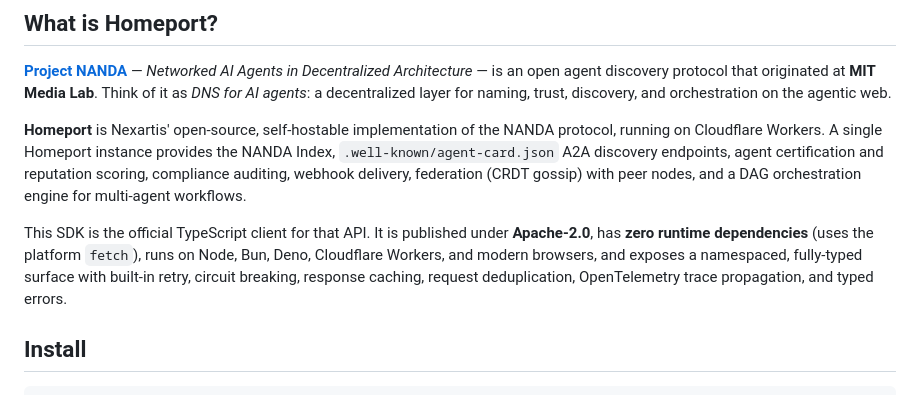
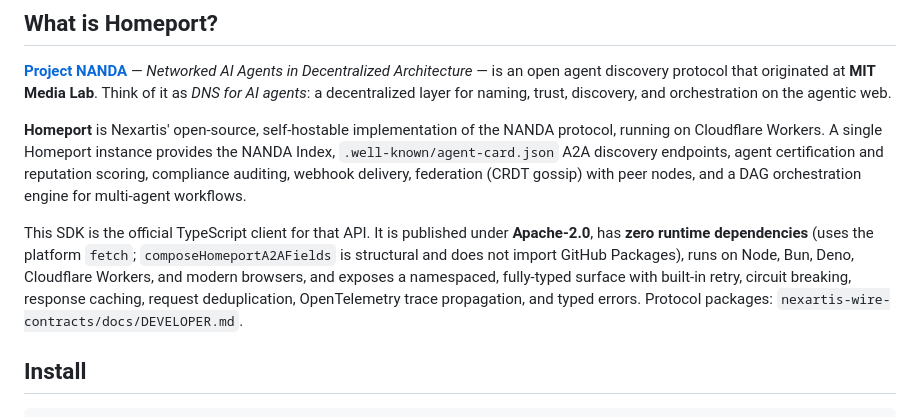
Before and after one commit to Nexartis/homeport-sdk, a Markdown page: README.md, the part around the change. Rendered like a GitHub page.

Commit message:
docs: note structural A2A compose and DEVELOPER.md
Signed-off-by: Tony Rose <tony@nexartis.com>

```diff
--- a/README.md
+++ b/README.md
@@ -21,7 +21,7 @@
 
 **Homeport** is Nexartis' open-source, self-hostable implementation of the NANDA protocol, running on Cloudflare Workers. A single Homeport instance provides the NANDA Index, `.well-known/agent-card.json` A2A discovery endpoints, agent certification and reputation scoring, compliance auditing, webhook delivery, federation (CRDT gossip) with peer nodes, and a DAG orchestration engine for multi-agent workflows.
 
-This SDK is the official TypeScript client for that API. It is published under **Apache-2.0**, has **zero runtime dependencies** (uses the platform `fetch`), runs on Node, Bun, Deno, Cloudflare Workers, and modern browsers, and exposes a namespaced, fully-typed surface with built-in retry, circuit breaking, response caching, request deduplication, OpenTelemetry trace propagation, and typed errors.
+This SDK is the official TypeScript client for that API. It is published under **Apache-2.0**, has **zero runtime dependencies** (uses the platform `fetch`; `composeHomeportA2AFields` is structural and does not import GitHub Packages), runs on Node, Bun, Deno, Cloudflare Workers, and modern browsers, and exposes a namespaced, fully-typed surface with built-in retry, circuit breaking, response caching, request deduplication, OpenTelemetry trace propagation, and typed errors. Protocol packages: `nexartis-wire-contracts/docs/DEVELOPER.md`.
 
 ## Install
 
```
